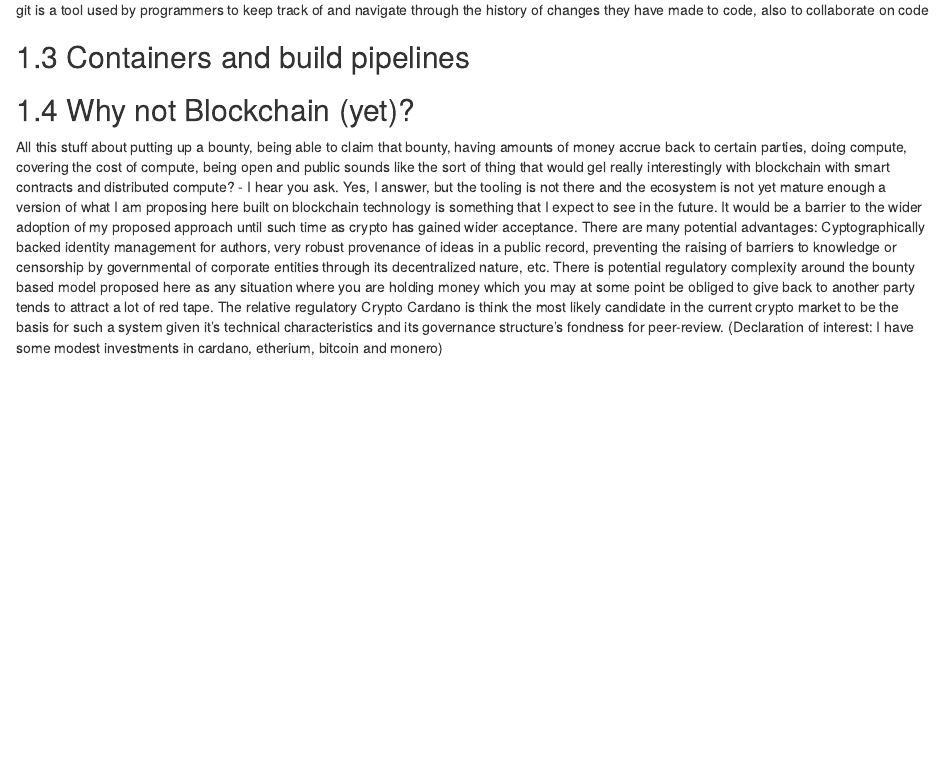
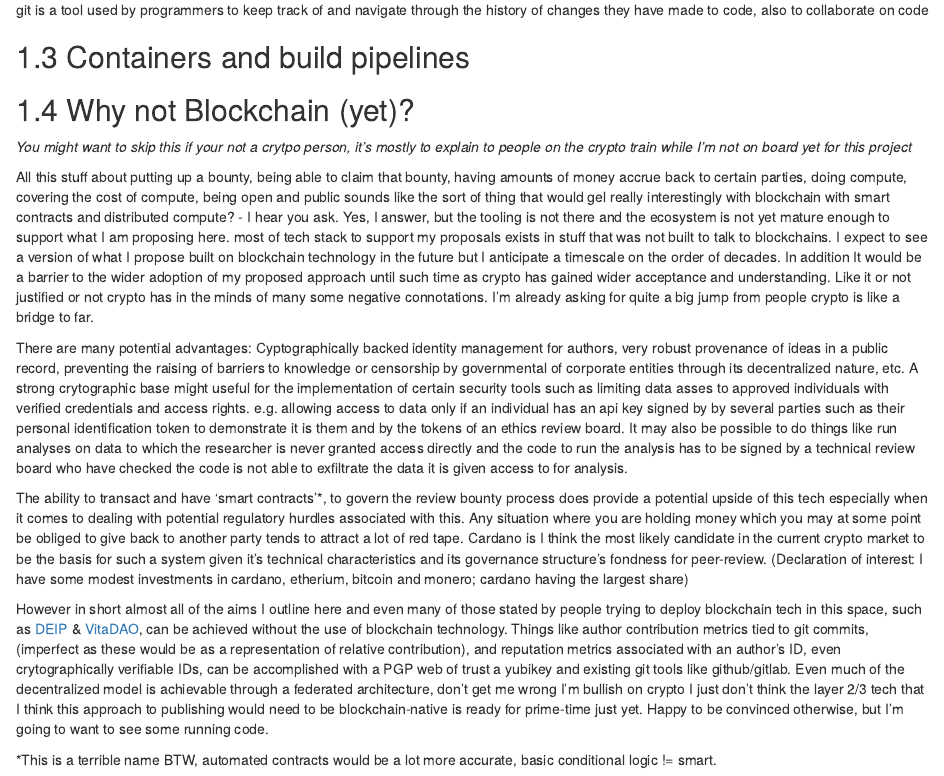
Before and after one commit to RichardJActon/literate_science, an R Markdown document (006-Key_technologies.Rmd): the page in a window 1100 px wide, from 1250 px down. Rendered offline with R 4.5, knitr and Pandoc, with nearby package versions; drawn as R Markdown's standard HTML page in place of the format the file asks for.

Commit message:
expansion why not blockchain yet

```diff
--- a/006-Key_technologies.Rmd
+++ b/006-Key_technologies.Rmd
@@ -73,11 +73,28 @@ git is a tool used by programmers to keep track of and navigate through the hist
 
 ## Why not Blockchain (yet)?
 
+*You might want to skip this if your not a crytpo person, it's mostly to explain to people on the crypto train while I'm not on board yet for this project*
+
 All this stuff about putting up a bounty, being able to claim that bounty, having amounts of money accrue back to certain parties, doing compute, covering the cost of compute, being open and public sounds like the sort of thing that would gel really interestingly with blockchain with smart contracts and distributed compute?
 - I hear you ask.
-Yes, I answer, but the tooling is not there and the ecosystem is not yet mature enough a version of what I am proposing here built on blockchain technology is something that I expect to see in the future.
-It would be a barrier to the wider adoption of my proposed approach until such time as crypto has gained wider acceptance.
+Yes, I answer, but the tooling is not there and the ecosystem is not yet mature enough to support what I am proposing here.
+most of tech stack to support my proposals exists in stuff that was not built to talk to blockchains.
+I expect to see a version of what I propose built on blockchain technology in the future but I anticipate a timescale on the order of decades.
+In addition It would be a barrier to the wider adoption of my proposed approach until such time as crypto has gained wider acceptance and understanding.
+Like it or not justified or not crypto has in the minds of many some negative connotations.
+I'm already asking for quite a big jump from people crypto is like a bridge to far.
+
 There are many potential advantages: Cyptographically backed identity management for authors, very robust provenance of ideas in a public record, preventing the raising of barriers to knowledge or censorship by governmental of corporate entities through its decentralized nature, etc.
-There is potential regulatory complexity around the bounty based model proposed here as any situation where you are holding money which you may at some point be obliged to give back to another party tends to attract a lot of red tape.
-The relative regulatory Crypto Cardano is think the most likely candidate in the current crypto market to be the basis for such a system given it's technical characteristics and its governance structure's fondness for peer-review.
-(Declaration of interest: I have some modest investments in cardano, etherium, bitcoin and monero)
+A strong crytographic base might useful for the implementation of certain security tools such as limiting data asses to approved individuals with verified credentials and access rights. e.g. allowing access to data only if an individual has an api key signed by by several parties such as their personal identification token to demonstrate it is them and by the tokens of an ethics review board. It may also be possible to do things like run analyses on data to which the researcher is never granted access directly and the code to run the analysis has to be signed by a technical review board who have checked the code is not able to exfiltrate the data it is given access to for analysis.
+
+The ability to transact and have 'smart contracts'*, to govern the review bounty process does provide a potential upside of this  tech especially when it comes to dealing with potential regulatory hurdles associated with this.
+Any situation where you are holding money which you may at some point be obliged to give back to another party tends to attract a lot of red tape.
+Cardano is I think the most likely candidate in the current crypto market to be the basis for such a system given it's technical characteristics and its governance structure's fondness for peer-review.
+(Declaration of interest: I have some modest investments in cardano, etherium, bitcoin and monero; cardano having the largest share)
+
+However in short almost all of the aims I outline here and even many of those stated by people trying to deploy blockchain tech in this space, such as [DEIP](https://deip.co/about-us/) & [VitaDAO](https://www.vitadao.com/), can be achieved without the use of blockchain technology.
+Things like author contribution metrics tied to git commits, (imperfect as these would be as a representation of relative contribution), and reputation metrics associated with an author's ID, even crytographically verifiable IDs, can be accomplished with a PGP web of trust a yubikey and existing git tools like github/gitlab.
+Even much of the decentralized model is achievable through a federated architecture, don't get me wrong I'm bullish on crypto I just don't think the layer 2/3 tech that I think this approach to publishing would need to be blockchain-native is ready for prime-time just yet.
+Happy to be convinced otherwise, but I'm going to want to see some running code.
+
+*This is a terrible name BTW, automated contracts would be a lot more accurate, basic conditional logic != smart.
```
